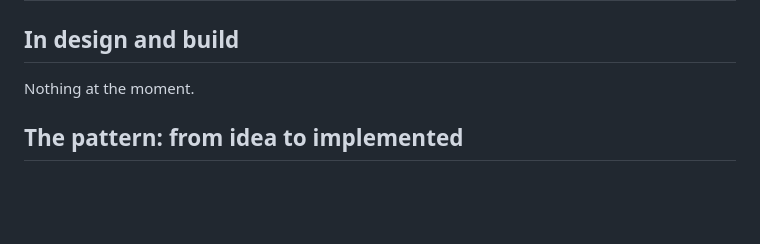
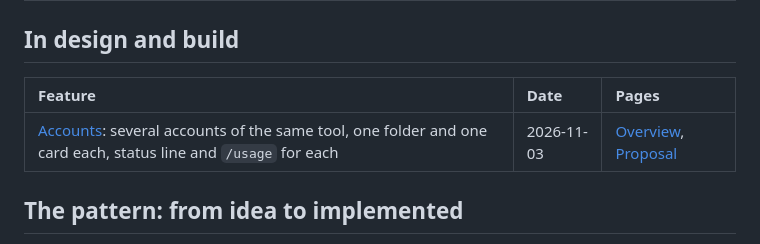
Before and after one commit to fmmenchi/tokenmeter, a Markdown page: docs/features/index.md, the part around the change. Rendered like a GitHub page; blank space fills up the shorter version.

Commit message:
docs(features): accounts, the panel with two accounts and the row in the list
Co-Authored-By: Claude Fable 5.1 <noreply@anthropic.com>

```diff
--- a/docs/features/index.md
+++ b/docs/features/index.md
@@ -32,7 +32,9 @@ are [ADRs](../adr), and its overview links them.
 
 ## In design and build
 
-Nothing at the moment.
+| Feature                                                                                                                                        | Date       | Pages                                                                                     |
+| :--------------------------------------------------------------------------------------------------------------------------------------------- | :--------- | :---------------------------------------------------------------------------------------- |
+| [Accounts](./2026-11-03-accounts/index.md): several accounts of the same tool, one folder and one card each, status line and `/usage` for each | 2026-11-03 | [Overview](./2026-11-03-accounts/index.md), [Proposal](./2026-11-03-accounts/proposal.md) |
 
 ## The pattern: from idea to implemented
 
```
Also changed, not shown: docs/features/2026-11-03-accounts/proposal-panel.png (added).
